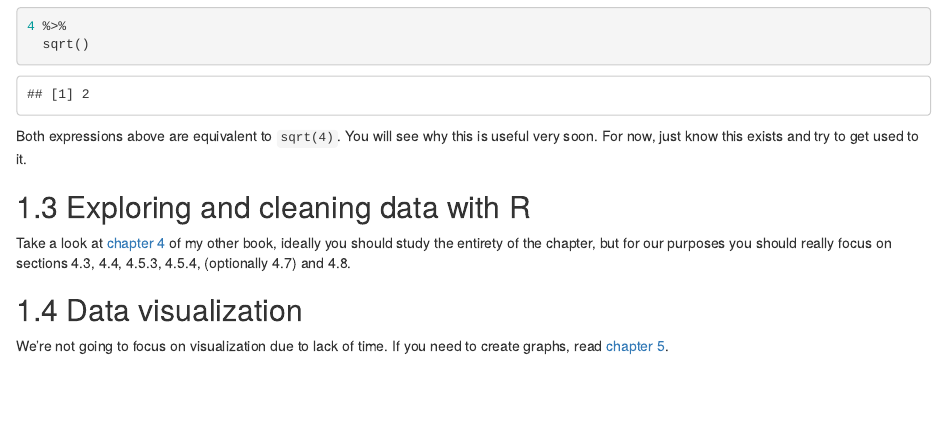
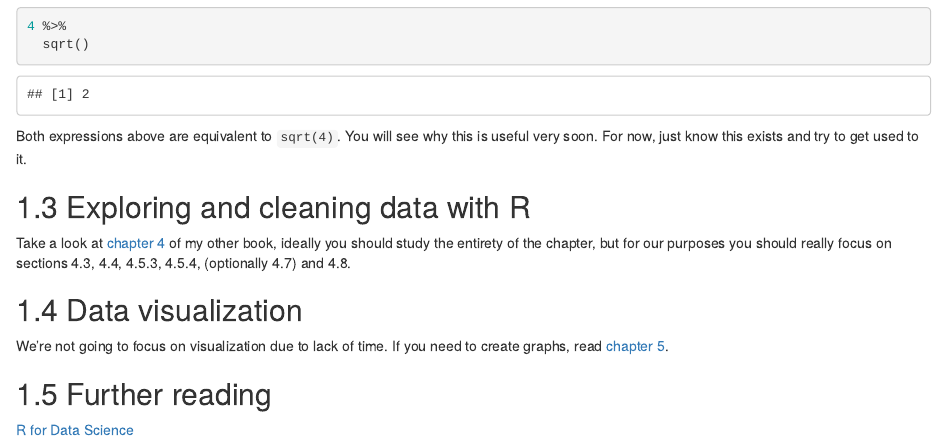
Before and after one commit to b-rodrigues/rap4mads, an R Markdown document (02-cleaning_data.Rmd): the page in a window 1100 px wide, from 1230 px down. Rendered offline with R 4.5, knitr and Pandoc, with nearby package versions; drawn as R Markdown's standard HTML page in place of the format the file asks for.

Commit message:
Update 02-cleaning_data.Rmd

```diff
--- a/02-cleaning_data.Rmd
+++ b/02-cleaning_data.Rmd
@@ -82,3 +82,7 @@ really focus on sections 4.3, 4.4, 4.5.3, 4.5.4, (optionally 4.7) and 4.8.
 
 We're not going to focus on visualization due to lack of time. If you need to create graphs,
 read [chapter 5](https://b-rodrigues.github.io/modern_R/graphs.html).
+
+## Further reading
+
+[R for Data Science](https://r4ds.had.co.nz/)
```
